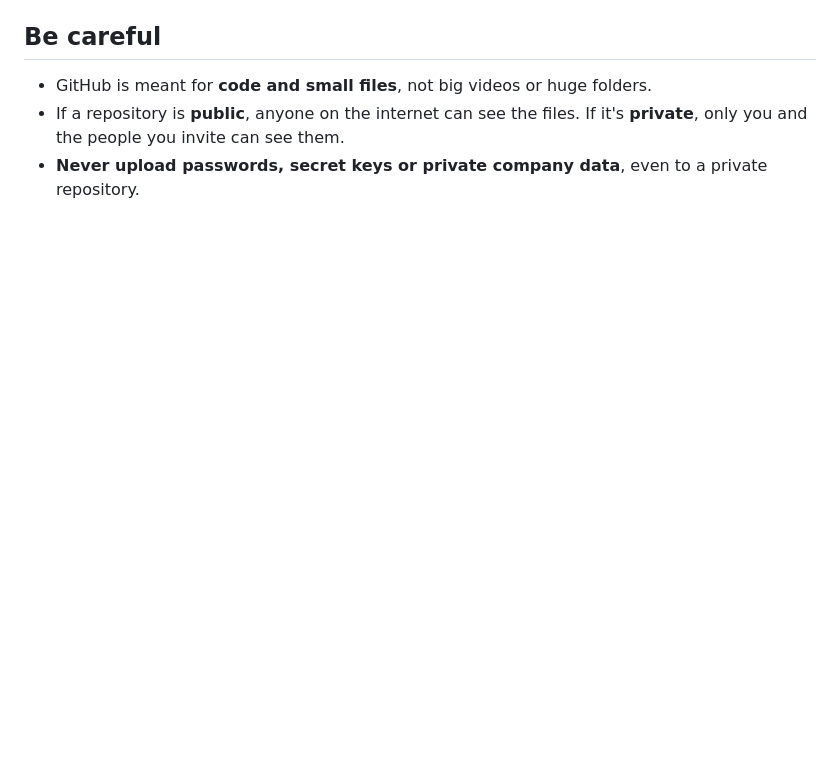
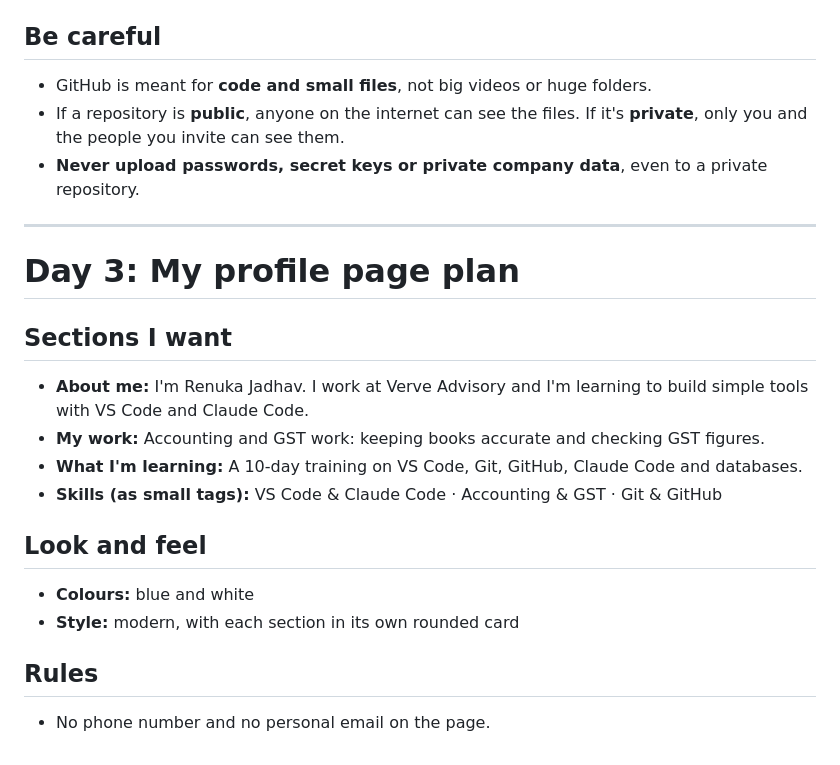
Before and after one commit to renukajadhav-spec/Training_, a Markdown page: Day 01/notes.md, the part around the change. GitHub-like rendering; blank space fills up the shorter version.

Commit message:
Added Day 3 page plan

```diff
--- a/Day 01/notes.md
+++ b/Day 01/notes.md
@@ -53,3 +53,20 @@ My routine after changing files: `git add .` → `git commit -m "..."` → `git
 - GitHub is meant for **code and small files**, not big videos or huge folders.
 - If a repository is **public**, anyone on the internet can see the files. If it's **private**, only you and the people you invite can see them.
 - **Never upload passwords, secret keys or private company data**, even to a private repository.
+
+---
+
+# Day 3: My profile page plan
+
+## Sections I want
+- **About me:** I'm Renuka Jadhav. I work at Verve Advisory and I'm learning to build simple tools with VS Code and Claude Code.
+- **My work:** Accounting and GST work: keeping books accurate and checking GST figures.
+- **What I'm learning:** A 10-day training on VS Code, Git, GitHub, Claude Code and databases.
+- **Skills (as small tags):** VS Code & Claude Code · Accounting & GST · Git & GitHub
+
+## Look and feel
+- **Colours:** blue and white
+- **Style:** modern, with each section in its own rounded card
+
+## Rules
+- No phone number and no personal email on the page.
```
